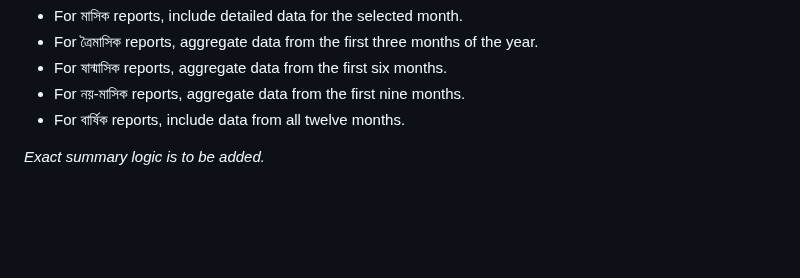
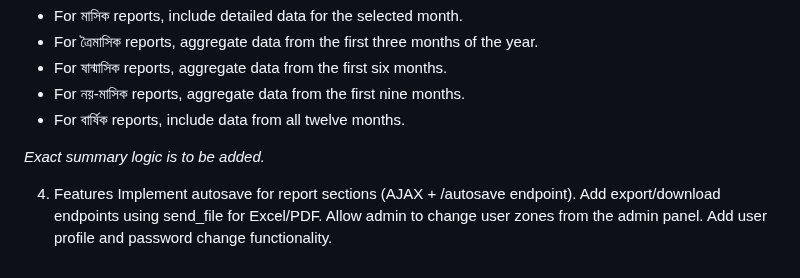
Before and after one commit to Jabir-A-H/report-submission, a Markdown page: TODO_3.md, the part around the change. GitHub-like rendering; blank space fills up the shorter version.

```diff
--- a/TODO_3.md
+++ b/TODO_3.md
@@ -128,3 +128,9 @@ report-submission/
 - For বার্ষিক reports, include data from all twelve months.
 
 *Exact summary logic is to be added.*
+
+4. Features
+Implement autosave for report sections (AJAX + /autosave endpoint).
+Add export/download endpoints using send_file for Excel/PDF.
+Allow admin to change user zones from the admin panel.
+Add user profile and password change functionality.
```
